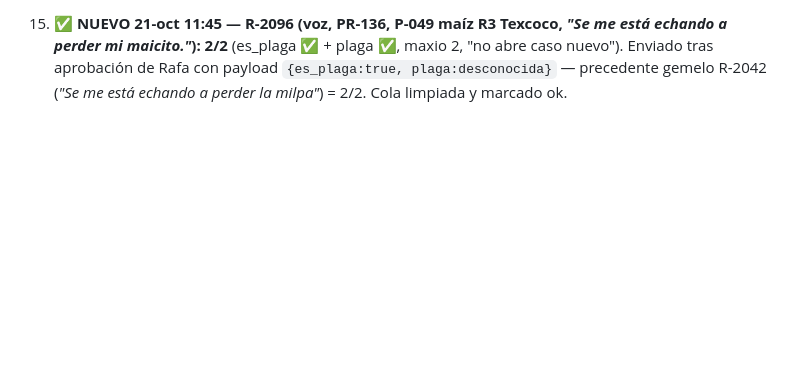
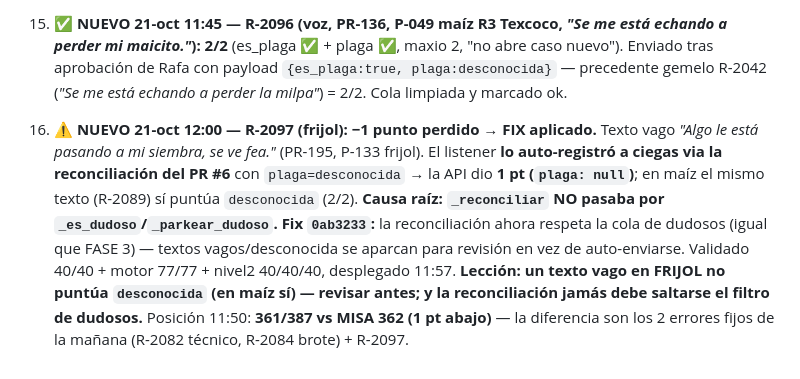
Before and after one commit to marosorio08/Alerta_Plaga, a Markdown page: MEMORIA_VERIFICACION.md, the part around the change. Rendered like a GitHub page; blank space fills up the shorter version.

Commit message:
docs(memoria): R-2097 perdida de +1 (plaga null en frijol) y fix reconciliación dudosos

```diff
--- a/MEMORIA_VERIFICACION.md
+++ b/MEMORIA_VERIFICACION.md
@@ -176,3 +176,4 @@ python bot/estado_despliegue.py
 13. **✅ NUEVO 21-oct 10:30 — R-2090 (voz, PR-289, P-260 haba, *"manchas cafés como de chocolate... tres cuartas partes"*): 5/5 PERFECTO** (mancha_chocolate ✅ semáforo amarillo ✅ T-12 ✅ brote false ✅), registrado automáticamente por el listener post-merge. Tabla 10:30: **7_7 = 333/355 (93.8%) = MISA (333/355), EMPATE en cabeza** — 90/90 enviados, err 9 (los 2 extra irrecuperables R-2082 técnico + R-2084 brote). Los reportes brote se están acertando tras el fix (R-2084 era el último falso negativo).
 14. **✅ NUEVO 21-oct 10:55 — monitoreo al día: 343/365 (94.0%), EMPATE con MISA (343/365), 92/92 enviados.** Últimos casos verificado: **R-2091** (voz, PR-230, P-183 jitomate, mosquita_blanca, amarillo T-11, brote false) → **5/5** ✅ y **R-2092** (texto, PR-258, P-218 maíz, gusano_cogollero, amarillo T-11, brote false) → **5/5** ✅, ambos registrados automáticamente por el listener (bitácora las muestra con entrada/respuesta/plaga correctos). Cola de pendientes VACÍA. Ruido persistente post-merge: reconciliación re-envía viejos → "error 409" en log (inofensivo, la API no puntúa doble) y a veces repone la cola con históricos; limpiar con `echo '[]' > ~/agente/cache/revision_pendiente.json` + marcar `ok` cuando aparezcan.
 15. **✅ NUEVO 21-oct 11:45 — R-2096 (voz, PR-136, P-049 maíz R3 Texcoco, *"Se me está echando a perder mi maicito."*): 2/2** (es_plaga ✅ + plaga ✅, maxio 2, "no abre caso nuevo"). Enviado tras aprobación de Rafa con payload `{es_plaga:true, plaga:desconocida}` — precedente gemelo R-2042 (*"Se me está echando a perder la milpa"*) = 2/2. Cola limpiada y marcado ok.
+16. **⚠️ NUEVO 21-oct 12:00 — R-2097 (frijol): −1 punto perdido → FIX aplicado.** Texto vago *"Algo le está pasando a mi siembra, se ve fea."* (PR-195, P-133 frijol). El listener **lo auto-registró a ciegas via la reconciliación del PR #6** con `plaga=desconocida` → la API dio **1 pt (`plaga: null`)**; en maíz el mismo texto (R-2089) sí puntúa `desconocida` (2/2). **Causa raíz: `_reconciliar` NO pasaba por `_es_dudoso`/`_parkear_dudoso`.** **Fix `0ab3233`:** la reconciliación ahora respeta la cola de dudosos (igual que FASE 3) — textos vagos/desconocida se aparcan para revisión en vez de auto-enviarse. Validado 40/40 + motor 77/77 + nivel2 40/40/40, desplegado 11:57. **Lección: un texto vago en FRIJOL no puntúa `desconocida` (en maíz sí) — revisar antes; y la reconciliación jamás debe saltarse el filtro de dudosos.** Posición 11:50: **361/387 vs MISA 362 (1 pt abajo)** — la diferencia son los 2 errores fijos de la mañana (R-2082 técnico, R-2084 brote) + R-2097.
```
